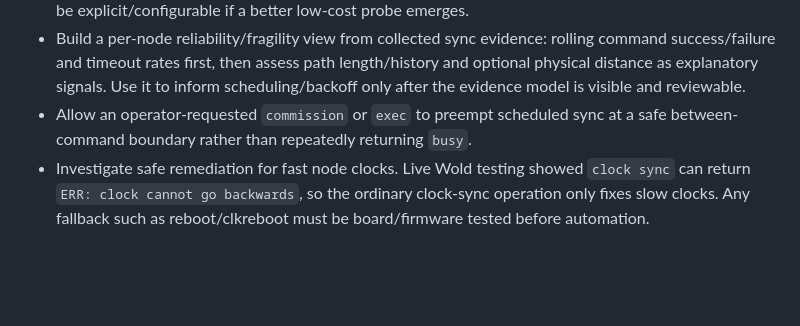
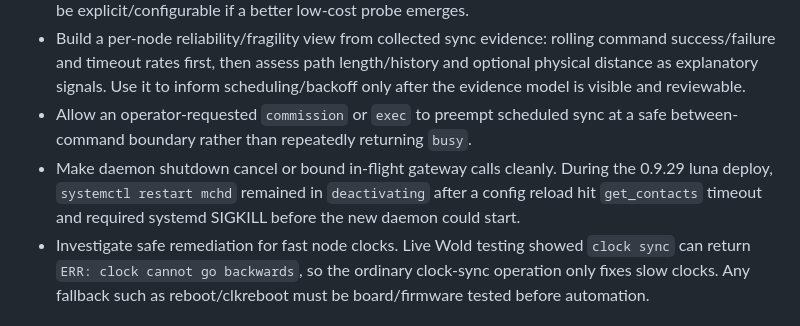
Before and after one commit to rdmarsh/meshherder, a Markdown page: BACKLOG.md, the part around the change. Rendered like a GitHub page; blank space fills up the shorter version.

```diff
--- a/BACKLOG.md
+++ b/BACKLOG.md
@@ -24,6 +24,9 @@ in `CHANGELOG.md`, dated investigation notes in `JOURNAL.md`, and stable behavio
   model is visible and reviewable.
 - Allow an operator-requested `commission` or `exec` to preempt scheduled sync at a safe
   between-command boundary rather than repeatedly returning `busy`.
+- Make daemon shutdown cancel or bound in-flight gateway calls cleanly. During the 0.9.29 luna
+  deploy, `systemctl restart mchd` remained in `deactivating` after a config reload hit
+  `get_contacts` timeout and required systemd SIGKILL before the new daemon could start.
 - Investigate safe remediation for fast node clocks. Live Wold testing showed `clock sync` can
   return `ERR: clock cannot go backwards`, so the ordinary clock-sync operation only fixes slow
   clocks. Any fallback such as reboot/clkreboot must be board/firmware tested before automation.
```
Also changed, not shown: JOURNAL.md (+11 -0 lines).
